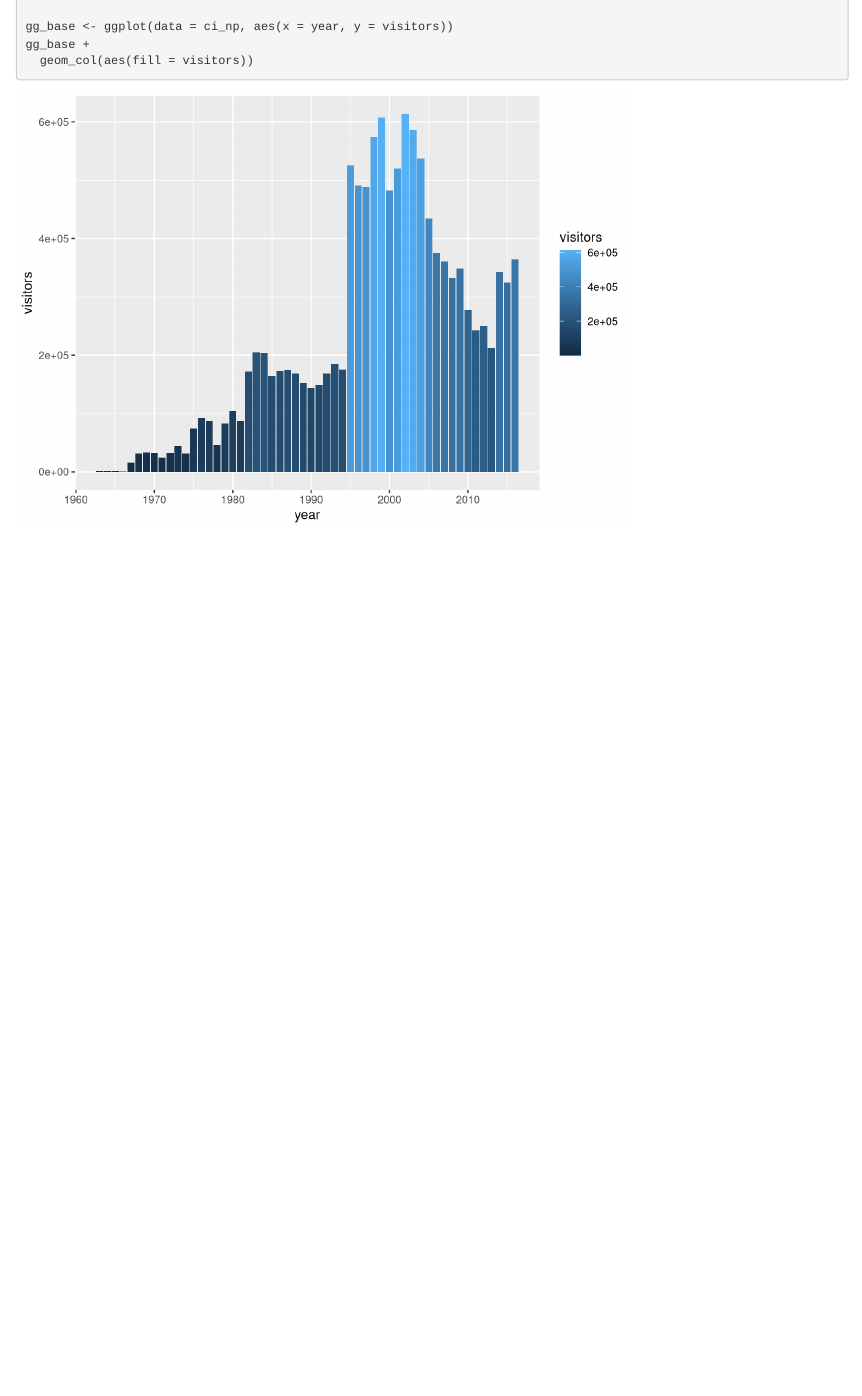
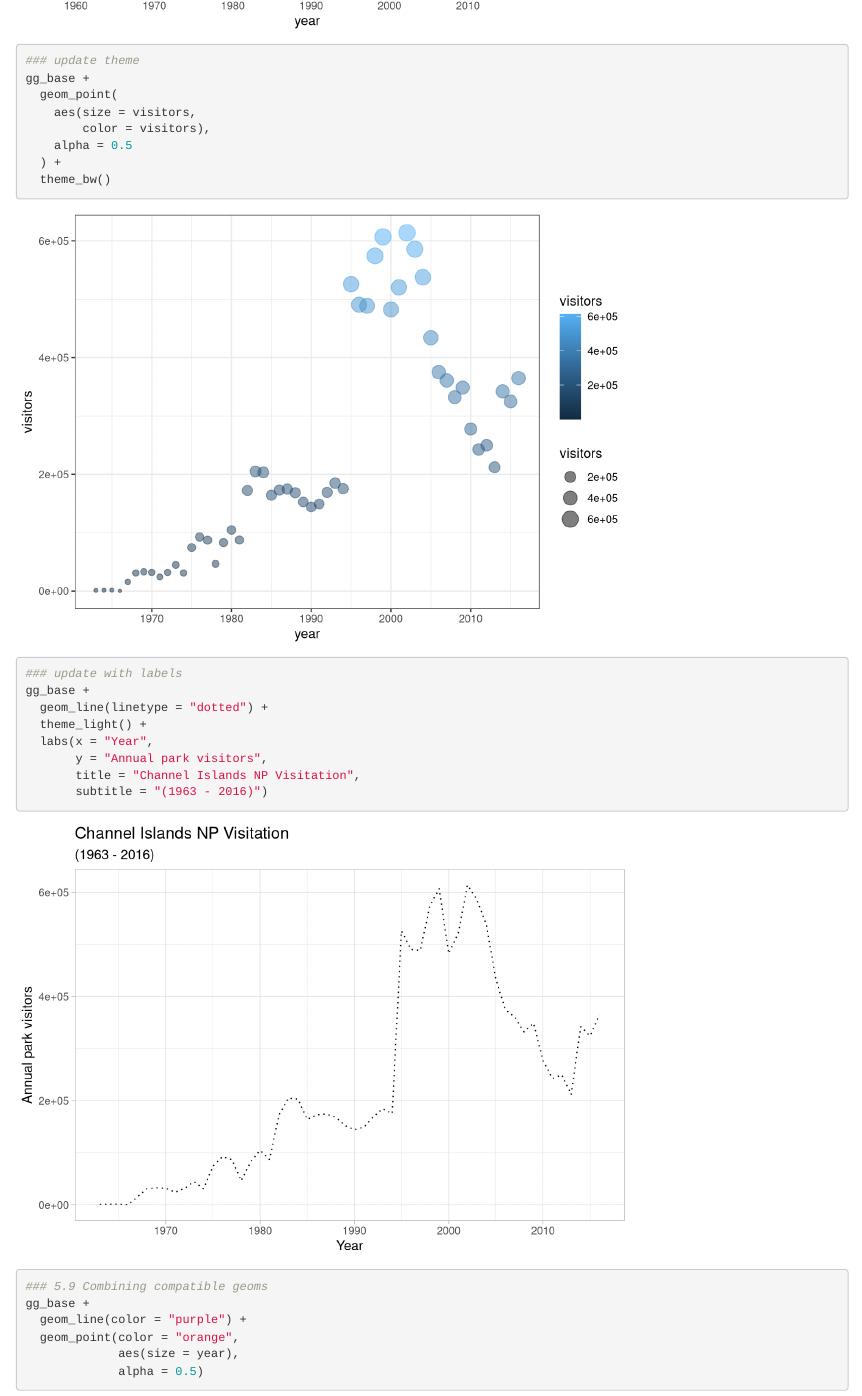
Before and after one commit to Oliwu90/r-workshop, an R Markdown document (plots-ggplot.Rmd): the page in a window 1100 px wide, from 2450 px down before the commit and from 2990 px down after it. Rendered offline with R 4.5, knitr and Pandoc, with nearby package versions.

Commit message:
finish 5 Graphs with ggplot2

```diff
--- a/plots-ggplot.Rmd
+++ b/plots-ggplot.Rmd
@@ -38,3 +38,28 @@
 gg_base <- ggplot(data = ci_np, aes(x = year, y = visitors))
 gg_base +
   geom_col(aes(fill = visitors))
+
+### update theme
+gg_base +
+  geom_point(
+    aes(size = visitors,
+        color = visitors),
+    alpha = 0.5
+  ) +
+  theme_bw()
+
+### update with labels
+gg_base +
+  geom_line(linetype = "dotted") +
+  theme_light() +
+  labs(x = "Year",
+       y = "Annual park visitors",
+       title = "Channel Islands NP Visitation",
+       subtitle = "(1963 - 2016)")
+
+### 5.9 Combining compatible geoms
+gg_base +
+  geom_line(color = "purple") +
+  geom_point(color = "orange",
+             aes(size = year),
+             alpha = 0.5)
```
Also changed, not shown: plots-ggplot.html, plots-ggplot.Rmd (18 more changed lines), 1 other file.
